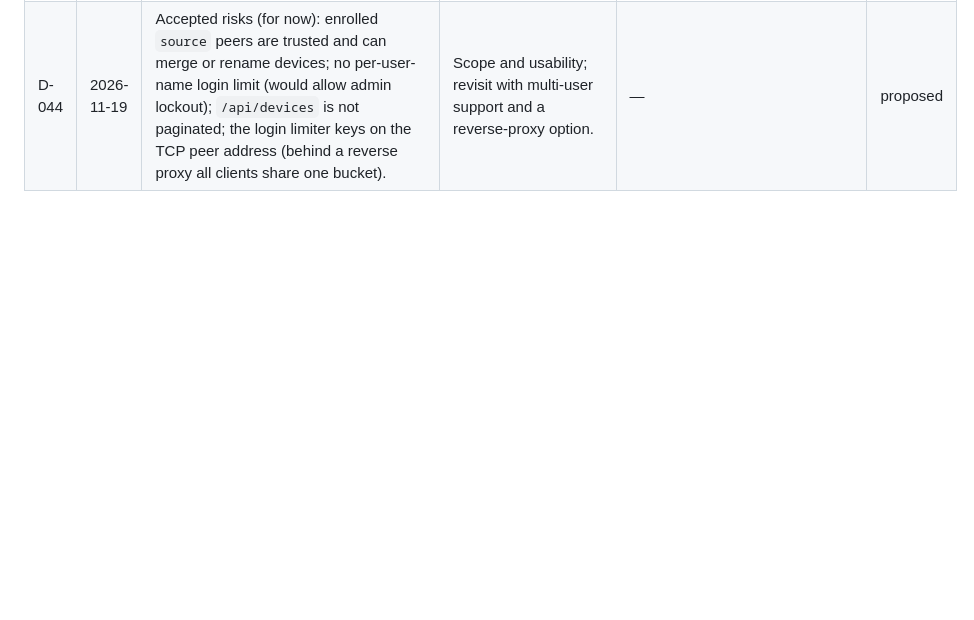
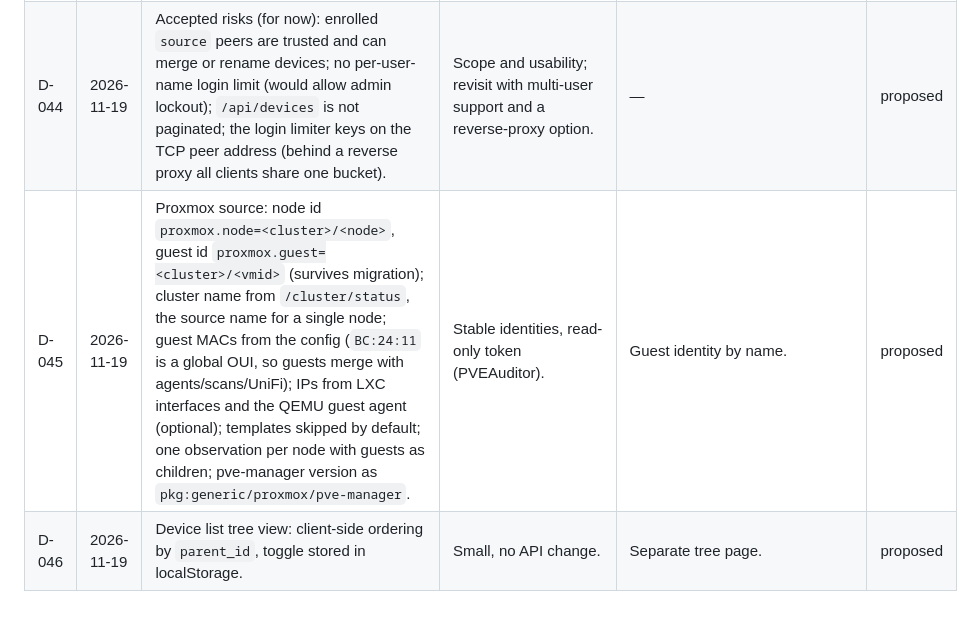
Before and after one commit to JulianStremel/NetNoodle, a Markdown page: docs/DECISIONS.md, the part around the change. GitHub-like rendering; blank space fills up the shorter version.

```diff
--- a/docs/DECISIONS.md
+++ b/docs/DECISIONS.md
@@ -49,3 +49,5 @@ Status: `proposed` (made by Claude, not yet reviewed), `accepted` (confirmed by
 | D-042 | 2026-11-19 | Windows agent (docs/design/windows-agent.md): collectors `os`, `programs`, `sockets`, `interfaces` via registry and IP Helper/SCM APIs (`windows-sys`), no admin rights; socket owners via process image or SCM service PID → binary path; generic PURLs (no OSV false positives); scheduled task as LOCAL SERVICE first; MSRC matcher later. Collectors delegated to Codex. | User asked to keep the Windows side in mind. | WMI (heavy COM in Rust); run as SYSTEM. | proposed |
 | D-043 | 2026-11-19 | Security hardening after the first adversarial review (Codex + Claude subagent): agent reports are scoped (agent id decides, no merges, no stealing strong ids, no children/parent, server-only `agent` ids, slot reserved under the id cap); strict JSON for observations; entity/attribute caps; per-peer rate limit; raw payloads > 2 MiB not stored; batched device events; bounded notifier sends; 64 KiB bodies + 20 s read deadline outside `/v1/observations`; login/enroll attempts reserved before bcrypt, bcrypt concurrency 4, separate enroll limiter, bounded limiter memory; no redirects for pinned/OSV/webhook clients, https-only for KEV/EPSS; OSV cache bounded; EPSS download/decompress/row limits; RPM version from PURL; password change ends sessions; reserved peer names; events kept 90 days; clients require https and chmod existing credential files; join token via `NN_JOIN_TOKEN`; helper syscall filter extended; cgroup→unit mapping only for `system.slice`. | Verified findings of both reviews. | — | proposed |
 | D-044 | 2026-11-19 | Accepted risks (for now): enrolled `source` peers are trusted and can merge or rename devices; no per-user-name login limit (would allow admin lockout); `/api/devices` is not paginated; the login limiter keys on the TCP peer address (behind a reverse proxy all clients share one bucket). | Scope and usability; revisit with multi-user support and a reverse-proxy option. | — | proposed |
+| D-045 | 2026-11-19 | Proxmox source: node id `proxmox.node=<cluster>/<node>`, guest id `proxmox.guest=<cluster>/<vmid>` (survives migration); cluster name from `/cluster/status`, the source name for a single node; guest MACs from the config (`BC:24:11` is a global OUI, so guests merge with agents/scans/UniFi); IPs from LXC interfaces and the QEMU guest agent (optional); templates skipped by default; one observation per node with guests as children; pve-manager version as `pkg:generic/proxmox/pve-manager`. | Stable identities, read-only token (PVEAuditor). | Guest identity by name. | proposed |
+| D-046 | 2026-11-19 | Device list tree view: client-side ordering by `parent_id`, toggle stored in localStorage. | Small, no API change. | Separate tree page. | proposed |
```
Also changed, not shown: README.md (+31 -0 lines), docs/architecture.md (+1 -1 lines), docs/img/device-tree.png (added), docs/img/findings.png (added), 5 other files.
